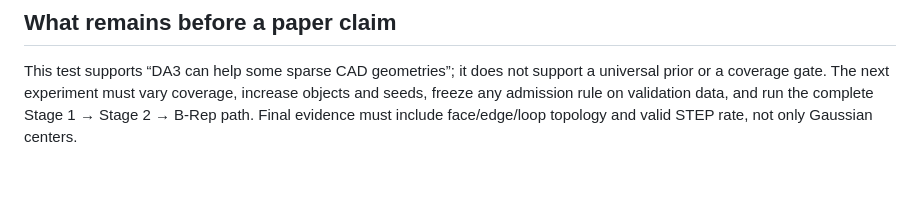
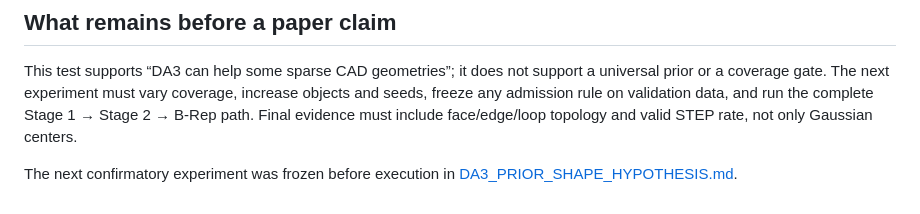
Before and after one commit to dancher00/agentic-cad, a Markdown page: docs/BREPGAUSSIAN_DA3.md, the part around the change. GitHub-like rendering; blank space fills up the shorter version.

Commit message:
docs: preregister DA3 prior shape hypothesis

```diff
--- a/docs/BREPGAUSSIAN_DA3.md
+++ b/docs/BREPGAUSSIAN_DA3.md
@@ -182,3 +182,6 @@ a universal prior or a coverage gate. The next experiment must vary coverage,
 increase objects and seeds, freeze any admission rule on validation data, and
 run the complete Stage 1 → Stage 2 → B-Rep path. Final evidence must include
 face/edge/loop topology and valid STEP rate, not only Gaussian centers.
+
+The next confirmatory experiment was frozen before execution in
+[DA3_PRIOR_SHAPE_HYPOTHESIS.md](experiments/DA3_PRIOR_SHAPE_HYPOTHESIS.md).
```
Also changed, not shown: docs/experiments/DA3_PRIOR_SHAPE_HYPOTHESIS.md (added, +71 -0 lines).
